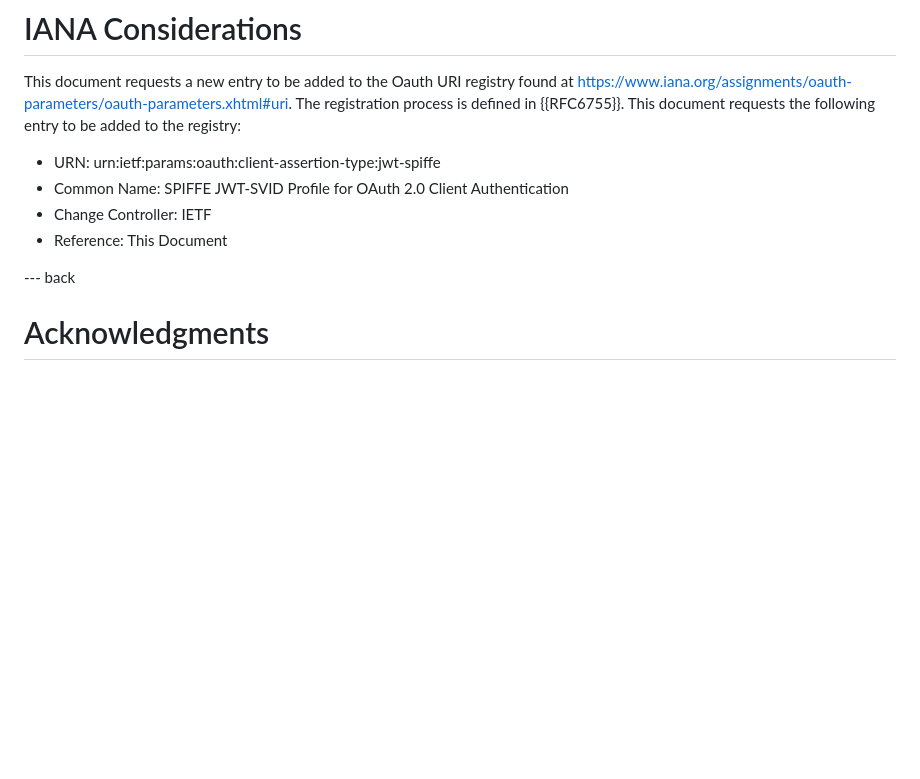
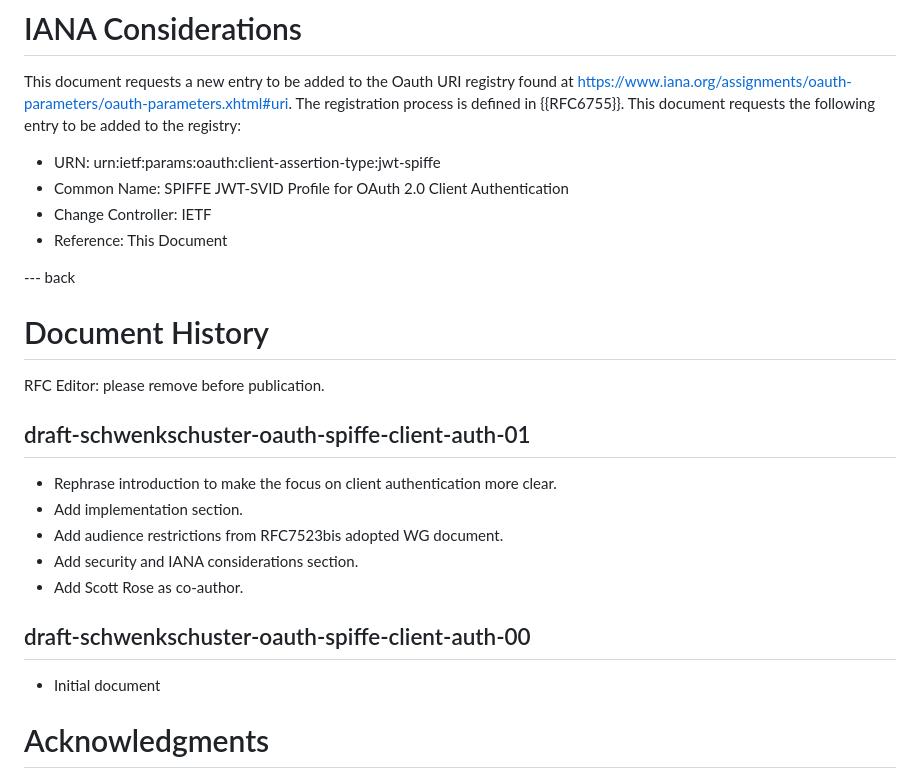
Before and after one commit to arndt-s/oauth-spiffe-client-authentication, a Markdown page: draft-schwenkschuster-oauth-spiffe-client-auth.md, the part around the change. GitHub-like rendering; blank space fills up the shorter version.

Commit message:
add document history (#18)

```diff
--- a/draft-schwenkschuster-oauth-spiffe-client-auth.md
+++ b/draft-schwenkschuster-oauth-spiffe-client-auth.md
@@ -443,8 +443,22 @@ This document requests a new entry to be added to the Oauth URI registry found a
 - Change Controller: IETF
 - Reference: This Document
 
+--- back
 
---- back
+# Document History
+<cref>RFC Editor: please remove before publication.</cref>
+
+## draft-schwenkschuster-oauth-spiffe-client-auth-01
+
+* Rephrase introduction to make the focus on client authentication more clear.
+* Add implementation section.
+* Add audience restrictions from RFC7523bis adopted WG document.
+* Add security and IANA considerations section.
+* Add Scott Rose as co-author.
+
+## draft-schwenkschuster-oauth-spiffe-client-auth-00
+
+* Initial document
 
 # Acknowledgments
 {:numbered="false"}
```
